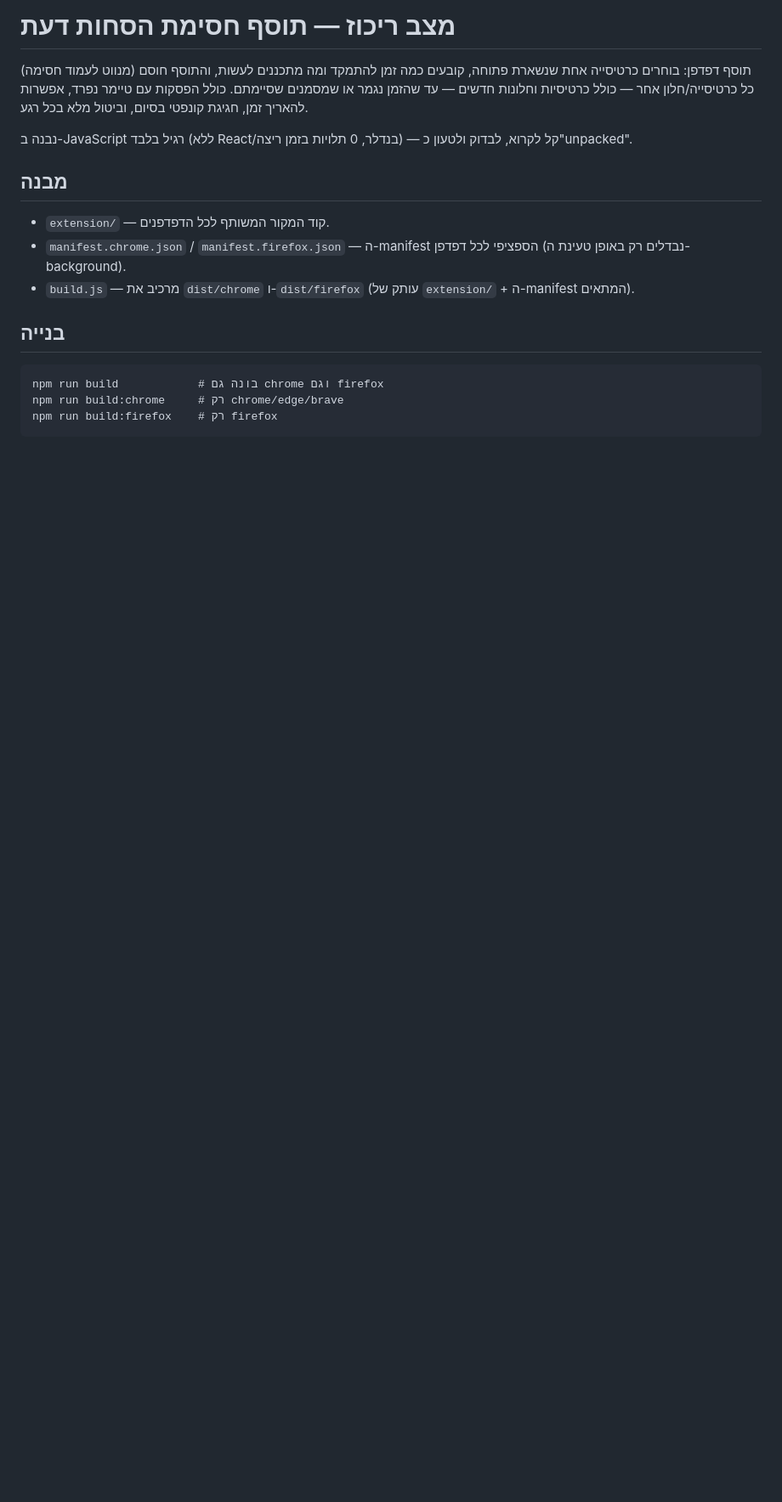
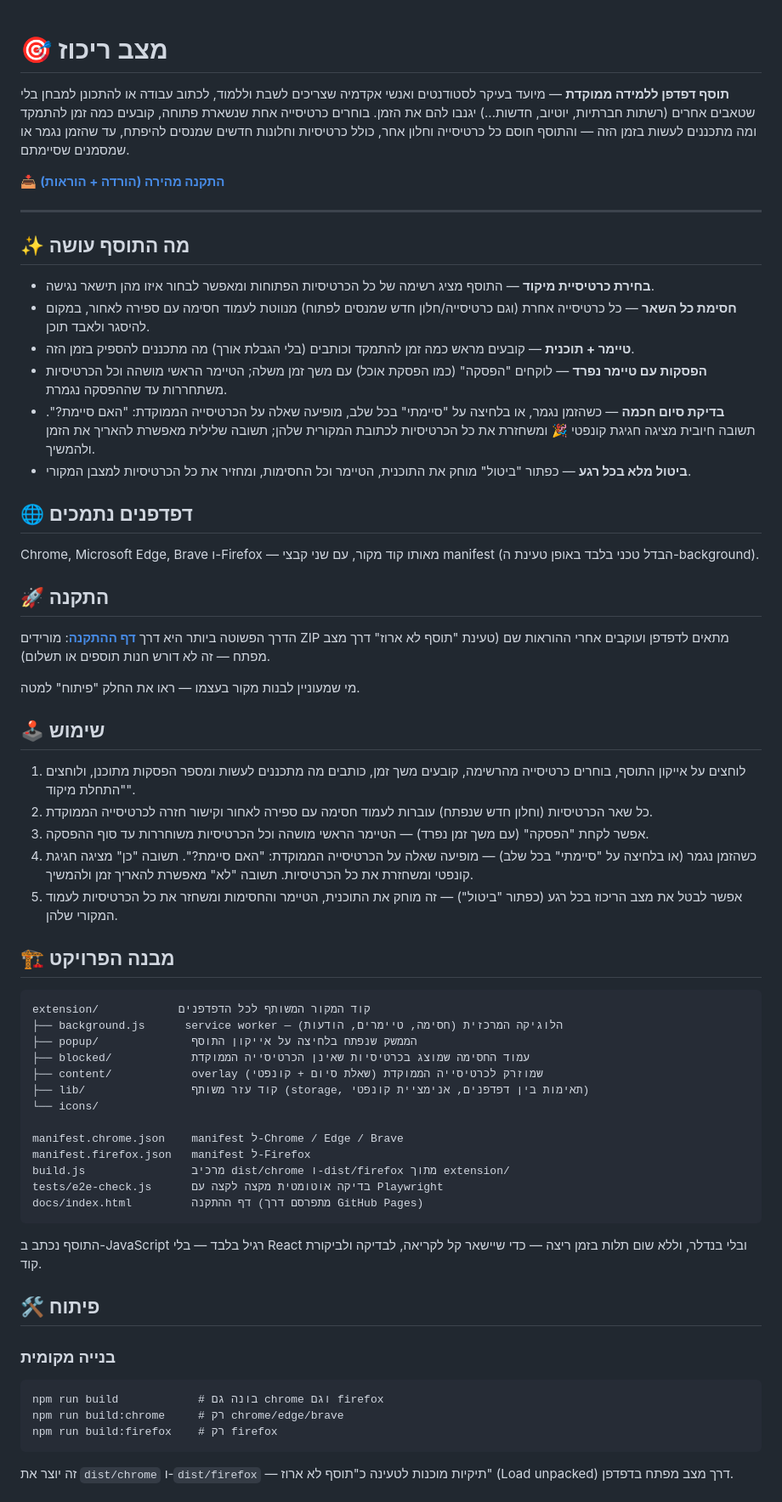
Before and after one commit to Shira2299/focus-mode-extension, a Markdown page: README.md, the part around one of its changes. Shown at 85% size. Drawn GitHub-style; blank space fills up the shorter version.

````diff
--- a/README.md
+++ b/README.md
@@ -1,18 +1,67 @@
-# מצב ריכוז — תוסף חסימת הסחות דעת
+<div dir="rtl">
 
-תוסף דפדפן: בוחרים כרטיסייה אחת שנשארת פתוחה, קובעים כמה זמן להתמקד ומה מתכננים לעשות, והתוסף חוסם (מנווט לעמוד חסימה) כל כרטיסייה/חלון אחר — כולל כרטיסיות וחלונות חדשים — עד שהזמן נגמר או שמסמנים שסיימתם. כולל הפסקות עם טיימר נפרד, אפשרות להאריך זמן, חגיגת קונפטי בסיום, וביטול מלא בכל רגע.
+# 🎯 מצב ריכוז
 
-נבנה ב-JavaScript רגיל בלבד (ללא React/בנדלר, 0 תלויות בזמן ריצה) — קל לקרוא, לבדוק ולטעון כ"unpacked".
+**תוסף דפדפן ללמידה ממוקדת** — מיועד בעיקר לסטודנטים ואנשי אקדמיה שצריכים לשבת וללמוד, לכתוב עבודה או להתכונן למבחן בלי שטאבים אחרים (רשתות חברתיות, יוטיוב, חדשות...) יגנבו להם את הזמן. בוחרים כרטיסייה אחת שנשארת פתוחה, קובעים כמה זמן להתמקד ומה מתכננים לעשות בזמן הזה — והתוסף חוסם כל כרטיסייה וחלון אחר, כולל כרטיסיות וחלונות חדשים שמנסים להיפתח, עד שהזמן נגמר או שמסמנים שסיימתם.
 
-## מבנה
-- `extension/` — קוד המקור המשותף לכל הדפדפנים.
-- `manifest.chrome.json` / `manifest.firefox.json` — ה-manifest הספציפי לכל דפדפן (נבדלים רק באופן טעינת ה-background).
-- `build.js` — מרכיב את `dist/chrome` ו-`dist/firefox` (עותק של `extension/` + ה-manifest המתאים).
+📥 **[התקנה מהירה (הורדה + הוראות)](https://shira2299.github.io/focus-mode-extension/)**
 
-## בנייה
+</div>
+
+---
+
+<div dir="rtl">
+
+## ✨ מה התוסף עושה
+
+- **בחירת כרטיסיית מיקוד** — התוסף מציג רשימה של כל הכרטיסיות הפתוחות ומאפשר לבחור איזו מהן תישאר נגישה.
+- **חסימת כל השאר** — כל כרטיסייה אחרת (וגם כרטיסייה/חלון חדש שמנסים לפתוח) מנווטת לעמוד חסימה עם ספירה לאחור, במקום להיסגר ולאבד תוכן.
+- **טיימר + תוכנית** — קובעים מראש כמה זמן להתמקד וכותבים (בלי הגבלת אורך) מה מתכננים להספיק בזמן הזה.
+- **הפסקות עם טיימר נפרד** — לוקחים "הפסקה" (כמו הפסקת אוכל) עם משך זמן משלה; הטיימר הראשי מושהה וכל הכרטיסיות משתחררות עד שההפסקה נגמרת.
+- **בדיקת סיום חכמה** — כשהזמן נגמר, או בלחיצה על "סיימתי" בכל שלב, מופיעה שאלה על הכרטיסייה הממוקדת: "האם סיימת?". תשובה חיובית מציגה חגיגת קונפטי 🎉 ומשחזרת את כל הכרטיסיות לכתובת המקורית שלהן; תשובה שלילית מאפשרת להאריך את הזמן ולהמשיך.
+- **ביטול מלא בכל רגע** — כפתור "ביטול" מוחק את התוכנית, הטיימר וכל החסימות, ומחזיר את כל הכרטיסיות למצבן המקורי.
+
+## 🌐 דפדפנים נתמכים
+Chrome, Microsoft Edge, Brave ו-Firefox — מאותו קוד מקור, עם שני קבצי manifest (הבדל טכני בלבד באופן טעינת ה-background).
+
+## 🚀 התקנה
+הדרך הפשוטה ביותר היא דרך **[דף ההתקנה](https://shira2299.github.io/focus-mode-extension/)**: מורידים ZIP מתאים לדפדפן ועוקבים אחרי ההוראות שם (טעינת "תוסף לא ארוז" דרך מצב מפתח — זה לא דורש חנות תוספים או תשלום).
+
+מי שמעוניין לבנות מקור בעצמו — ראו את החלק "פיתוח" למטה.
+
+## 🕹️ שימוש
+1. לוחצים על אייקון התוסף, בוחרים כרטיסייה מהרשימה, קובעים משך זמן, כותבים מה מתכננים לעשות ומספר הפסקות מתוכנן, ולוחצים "התחלת מיקוד".
+2. כל שאר הכרטיסיות (וחלון חדש שנפתח) עוברות לעמוד חסימה עם ספירה לאחור וקישור חזרה לכרטיסייה הממוקדת.
+3. אפשר לקחת "הפסקה" (עם משך זמן נפרד) — הטיימר הראשי מושהה וכל הכרטיסיות משוחררות עד סוף ההפסקה.
+4. כשהזמן נגמר (או בלחיצה על "סיימתי" בכל שלב) — מופיעה שאלה על הכרטיסייה הממוקדת: "האם סיימת?". תשובה "כן" מציגה חגיגת קונפטי ומשחזרת את כל הכרטיסיות. תשובה "לא" מאפשרת להאריך זמן ולהמשיך.
+5. אפשר לבטל את מצב הריכוז בכל רגע (כפתור "ביטול") — זה מוחק את התוכנית, הטיימר והחסימות ומשחזר את כל הכרטיסיות לעמוד המקורי שלהן.
+
+## 🏗️ מבנה הפרויקט
+```
+extension/            קוד המקור המשותף לכל הדפדפנים
+├── background.js      service worker — הלוגיקה המרכזית (חסימה, טיימרים, הודעות)
+├── popup/              הממשק שנפתח בלחיצה על אייקון התוסף
+├── blocked/            עמוד החסימה שמוצג בכרטיסיות שאינן הכרטיסייה הממוקדת
+├── content/            overlay שמוזרק לכרטיסייה הממוקדת (שאלת סיום + קונפטי)
+├── lib/                קוד עזר משותף (storage, תאימות בין דפדפנים, אנימציית קונפטי)
+└── icons/
+
+manifest.chrome.json    manifest ל-Chrome / Edge / Brave
+manifest.firefox.json   manifest ל-Firefox
+build.js                מרכיב dist/chrome ו-dist/firefox מתוך extension/
+tests/e2e-check.js      בדיקה אוטומטית מקצה לקצה עם Playwright
+docs/index.html         דף ההתקנה (מתפרסם דרך GitHub Pages)
+```
+
+התוסף נכתב ב-JavaScript רגיל בלבד — בלי React ובלי בנדלר, וללא שום תלות בזמן ריצה — כדי שיישאר קל לקריאה, לבדיקה ולביקורת קוד.
+
+## 🛠️ פיתוח
+
+### בנייה מקומית
 ```
 npm run build            # בונה גם chrome וגם firefox
 npm run build:chrome     # רק chrome/edge/brave
 npm run build:firefox    # רק firefox
 ```
+זה יוצר את `dist/chrome` ו-`dist/firefox` — תיקיות מוכנות לטעינה כ"תוסף לא ארוז" (Load unpacked) דרך מצב מפתח בדפדפן.
 
````
Also changed, not shown: other parts of README.md (+12 -34 lines).
